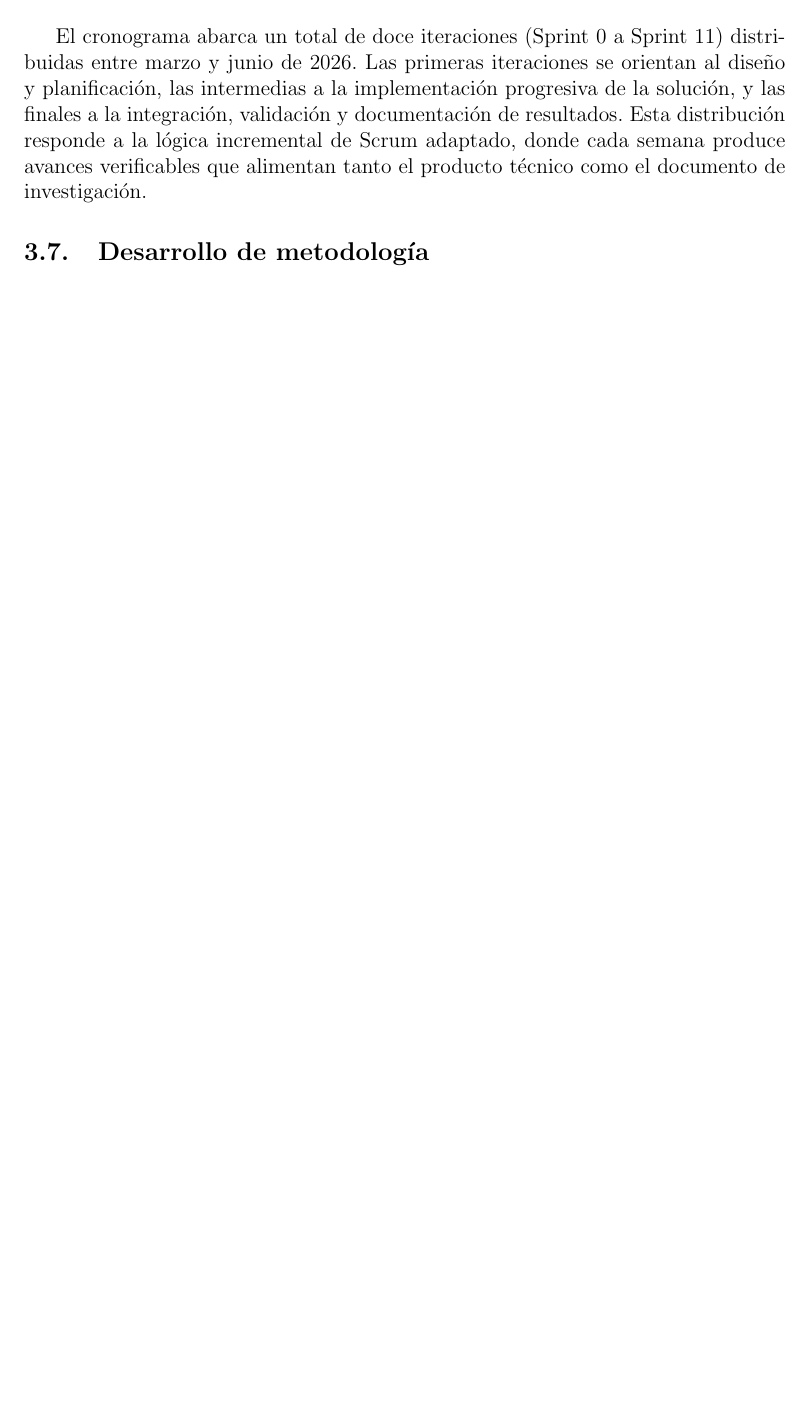
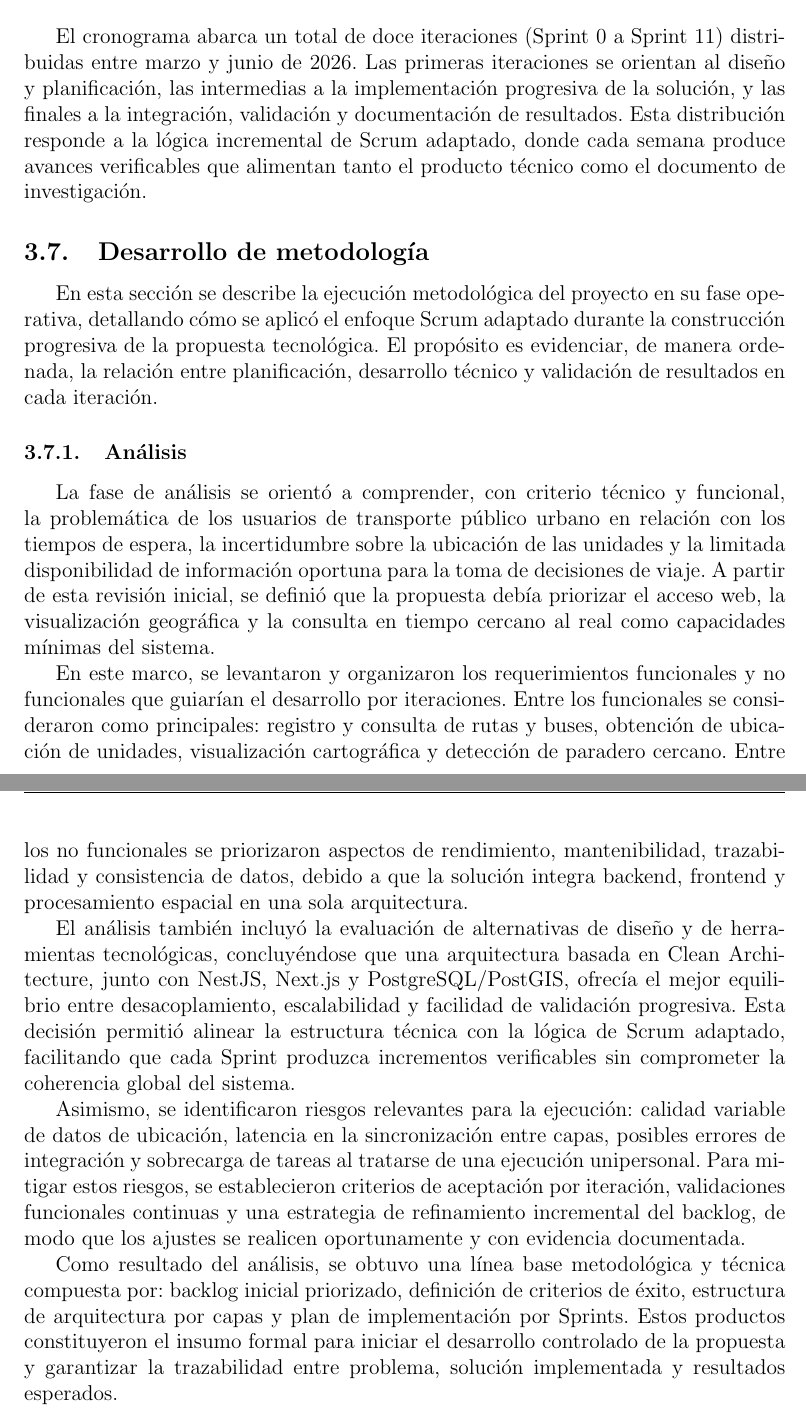
Before and after one commit to rogerinfas/project-reports, a LaTeX thesis (TESIS_ROGER_INFA_SANCHEZ/main.tex, which reads TESIS_ROGER_INFA_SANCHEZ/chapters/03-metodo-desarrollo.tex): part of page 31 of 37 before the commit and two parts of pages 31 and 32 of 38 after it, the two joined at a grey line, cut so that both start at the same text, the shorter picture padded with empty space. Compiled offline with pdfLaTeX.

Commit message:
docs(tesis): ampliar sección de desarrollo de metodología con análisis detallado
Se añade un análisis exhaustivo de la fase de desarrollo metodológico, incluyendo la identificación de requerimientos funcionales y no funcionales, evaluación de alternativas tecnológicas, y gestión de riesgos. Esta actualización proporciona una base metodológica y técnica clara para el desarrollo del proyecto, alineando la estructura técnica con el enfoque Scrum adaptado.

```diff
--- a/TESIS_ROGER_INFA_SANCHEZ/chapters/03-metodo-desarrollo.tex
+++ b/TESIS_ROGER_INFA_SANCHEZ/chapters/03-metodo-desarrollo.tex
@@ -1 +1,15 @@
 \subsection{Desarrollo de metodología}
+
+En esta sección se describe la ejecución metodológica del proyecto en su fase operativa, detallando cómo se aplicó el enfoque Scrum adaptado durante la construcción progresiva de la propuesta tecnológica. El propósito es evidenciar, de manera ordenada, la relación entre planificación, desarrollo técnico y validación de resultados en cada iteración.
+
+\subsubsection{Análisis}
+
+La fase de análisis se orientó a comprender, con criterio técnico y funcional, la problemática de los usuarios de transporte público urbano en relación con los tiempos de espera, la incertidumbre sobre la ubicación de las unidades y la limitada disponibilidad de información oportuna para la toma de decisiones de viaje. A partir de esta revisión inicial, se definió que la propuesta debía priorizar el acceso web, la visualización geográfica y la consulta en tiempo cercano al real como capacidades mínimas del sistema.
+
+En este marco, se levantaron y organizaron los requerimientos funcionales y no funcionales que guiarían el desarrollo por iteraciones. Entre los funcionales se consideraron como principales: registro y consulta de rutas y buses, obtención de ubicación de unidades, visualización cartográfica y detección de paradero cercano. Entre los no funcionales se priorizaron aspectos de rendimiento, mantenibilidad, trazabilidad y consistencia de datos, debido a que la solución integra backend, frontend y procesamiento espacial en una sola arquitectura.
+
+El análisis también incluyó la evaluación de alternativas de diseño y de herramientas tecnológicas, concluyéndose que una arquitectura basada en Clean Architecture, junto con NestJS, Next.js y PostgreSQL/PostGIS, ofrecía el mejor equilibrio entre desacoplamiento, escalabilidad y facilidad de validación progresiva. Esta decisión permitió alinear la estructura técnica con la lógica de Scrum adaptado, facilitando que cada Sprint produzca incrementos verificables sin comprometer la coherencia global del sistema.
+
+Asimismo, se identificaron riesgos relevantes para la ejecución: calidad variable de datos de ubicación, latencia en la sincronización entre capas, posibles errores de integración y sobrecarga de tareas al tratarse de una ejecución unipersonal. Para mitigar estos riesgos, se establecieron criterios de aceptación por iteración, validaciones funcionales continuas y una estrategia de refinamiento incremental del backlog, de modo que los ajustes se realicen oportunamente y con evidencia documentada.
+
+Como resultado del análisis, se obtuvo una línea base metodológica y técnica compuesta por: backlog inicial priorizado, definición de criterios de éxito, estructura de arquitectura por capas y plan de implementación por Sprints. Estos productos constituyeron el insumo formal para iniciar el desarrollo controlado de la propuesta y garantizar la trazabilidad entre problema, solución implementada y resultados esperados.
```
